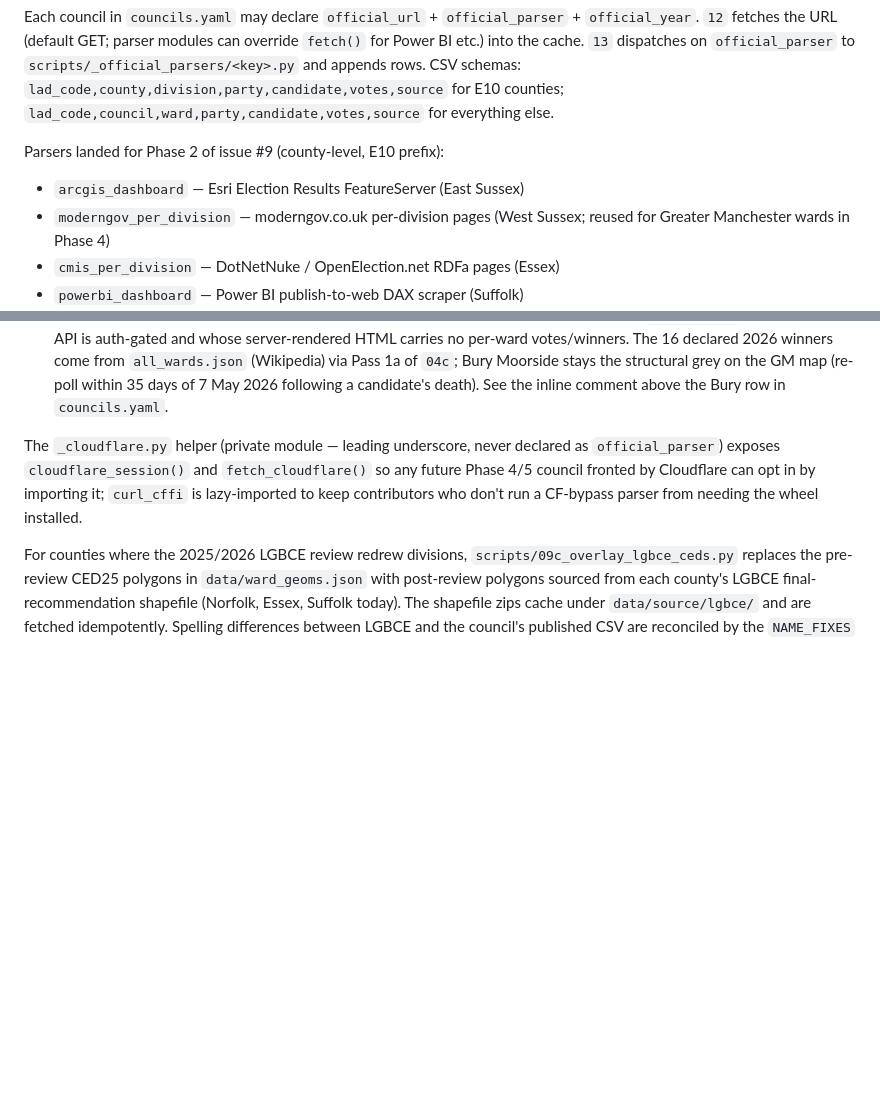
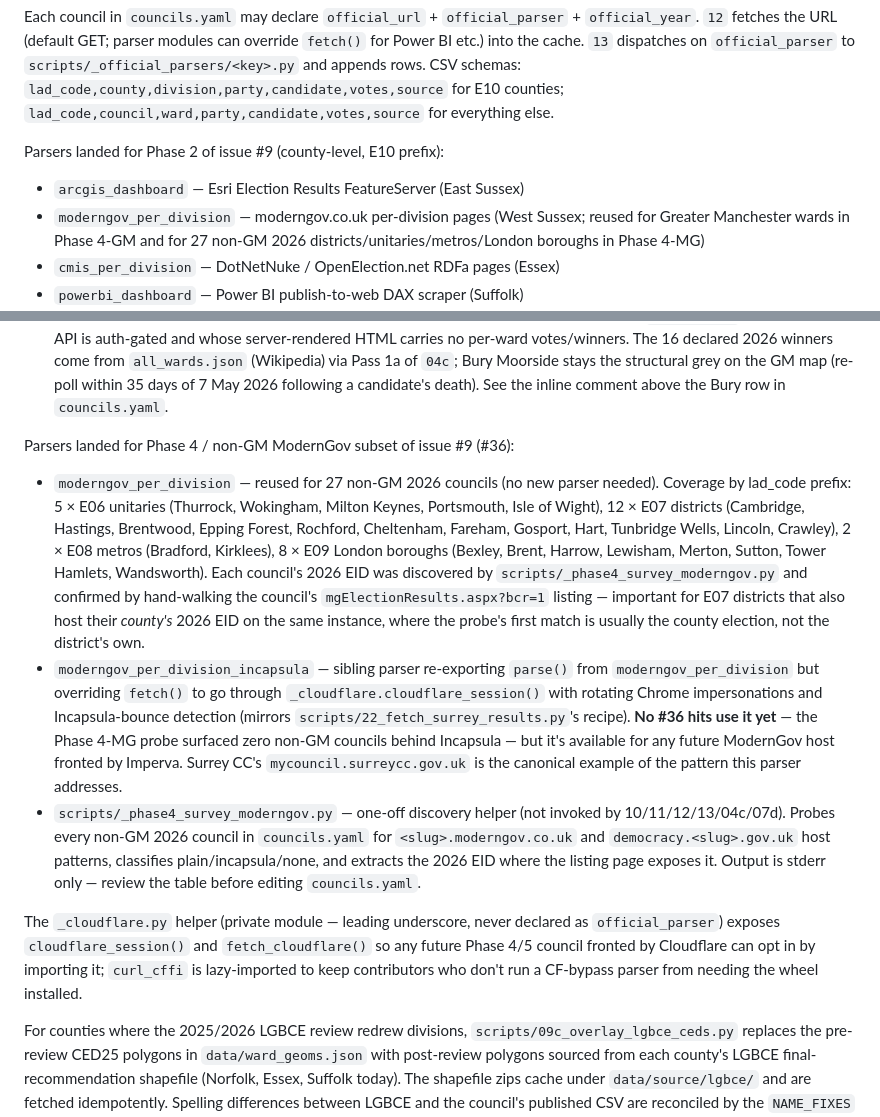
Before and after one commit to MitchellCarey/may-2026-election-correlations, a Markdown page: CLAUDE.md, 2 parts joined by grey strips. GitHub-like rendering; blank space fills up the shorter version.

Commit message:
docs: note #36's Phase 4 non-GM ModernGov coverage in CLAUDE.md
Adds a new section listing the 27 non-GM 2026 councils now served by the
moderngov_per_division parser (5 E06 + 12 E07 + 2 E08 + 8 E09) and the
moderngov_per_division_incapsula sibling that's ready but currently
unused (no #36 hits behind Incapsula). Also documents the one-off
_phase4_survey_moderngov.py discovery helper.

Updates the Phase 2 parser line for moderngov_per_division to note its
expanded coverage rather than just "West Sussex + GM".

Co-Authored-By: Claude Opus 4.7 <noreply@anthropic.com>

```diff
--- a/CLAUDE.md
+++ b/CLAUDE.md
@@ -153,7 +153,7 @@ Each council in `councils.yaml` may declare `official_url` + `official_parser` +
 
 Parsers landed for Phase 2 of issue #9 (county-level, E10 prefix):
 - `arcgis_dashboard` — Esri Election Results FeatureServer (East Sussex)
-- `moderngov_per_division` — moderngov.co.uk per-division pages (West Sussex; reused for Greater Manchester wards in Phase 4)
+- `moderngov_per_division` — moderngov.co.uk per-division pages (West Sussex; reused for Greater Manchester wards in Phase 4-GM and for 27 non-GM 2026 districts/unitaries/metros/London boroughs in Phase 4-MG)
 - `cmis_per_division` — DotNetNuke / OpenElection.net RDFa pages (Essex)
 - `powerbi_dashboard` — Power BI publish-to-web DAX scraper (Suffolk)
 - `hampshire_cloudflare` — single all-divisions HTML table behind Cloudflare; uses `scripts/_official_parsers/_cloudflare.py` (curl_cffi Chrome TLS impersonation) to bypass the 403 (Hampshire)
@@ -168,6 +168,11 @@ Parsers landed for Phase 4 priority subset of issue #9 (Greater Manchester wards
 - `trafford` — bespoke single-page article with `<h2 id="...">WardName</h2>` blocks and a 4-column table (Surname / Forename / Description / Votes); each cell of the elected row is wrapped in `<strong>` with a `*` after the votes. The cell-content cleaner handles party names split across two `<strong>` tags joined by `<br>` ("Labour and Co"<br>"operative Party").
 - `wigan` — dedicated ASP.NET MVC subdomain (`electionresults.wigan.gov.uk`) with a `/LocalElections/Home/Index/{eid}` ward index and `/LocalElections/Ward/Index/{wid}` per-ward pages; custom `fetch()` walks the index and bundles every ward into a single JSON cache, mirroring `moderngov_per_division`.
 - Bury (E08000002) is **deferred** from this batch — its results live behind a Contensis SPA on `bury.gov.uk` whose Delivery API is auth-gated and whose server-rendered HTML carries no per-ward votes/winners. The 16 declared 2026 winners come from `all_wards.json` (Wikipedia) via Pass 1a of `04c`; Bury Moorside stays the structural grey on the GM map (re-poll within 35 days of 7 May 2026 following a candidate's death). See the inline comment above the Bury row in `councils.yaml`.
+
+Parsers landed for Phase 4 / non-GM ModernGov subset of issue #9 (#36):
+- `moderngov_per_division` — reused for 27 non-GM 2026 councils (no new parser needed). Coverage by lad_code prefix: 5 × E06 unitaries (Thurrock, Wokingham, Milton Keynes, Portsmouth, Isle of Wight), 12 × E07 districts (Cambridge, Hastings, Brentwood, Epping Forest, Rochford, Cheltenham, Fareham, Gosport, Hart, Tunbridge Wells, Lincoln, Crawley), 2 × E08 metros (Bradford, Kirklees), 8 × E09 London boroughs (Bexley, Brent, Harrow, Lewisham, Merton, Sutton, Tower Hamlets, Wandsworth). Each council's 2026 EID was discovered by `scripts/_phase4_survey_moderngov.py` and confirmed by hand-walking the council's `mgElectionResults.aspx?bcr=1` listing — important for E07 districts that also host their *county's* 2026 EID on the same instance, where the probe's first match is usually the county election, not the district's own.
+- `moderngov_per_division_incapsula` — sibling parser re-exporting `parse()` from `moderngov_per_division` but overriding `fetch()` to go through `_cloudflare.cloudflare_session()` with rotating Chrome impersonations and Incapsula-bounce detection (mirrors `scripts/22_fetch_surrey_results.py`'s recipe). **No #36 hits use it yet** — the Phase 4-MG probe surfaced zero non-GM councils behind Incapsula — but it's available for any future ModernGov host fronted by Imperva. Surrey CC's `mycouncil.surreycc.gov.uk` is the canonical example of the pattern this parser addresses.
+- `scripts/_phase4_survey_moderngov.py` — one-off discovery helper (not invoked by 10/11/12/13/04c/07d). Probes every non-GM 2026 council in `councils.yaml` for `<slug>.moderngov.co.uk` and `democracy.<slug>.gov.uk` host patterns, classifies plain/incapsula/none, and extracts the 2026 EID where the listing page exposes it. Output is stderr only — review the table before editing `councils.yaml`.
 
 The `_cloudflare.py` helper (private module — leading underscore, never declared as `official_parser`) exposes `cloudflare_session()` and `fetch_cloudflare()` so any future Phase 4/5 council fronted by Cloudflare can opt in by importing it; `curl_cffi` is lazy-imported to keep contributors who don't run a CF-bypass parser from needing the wheel installed.
 
```
